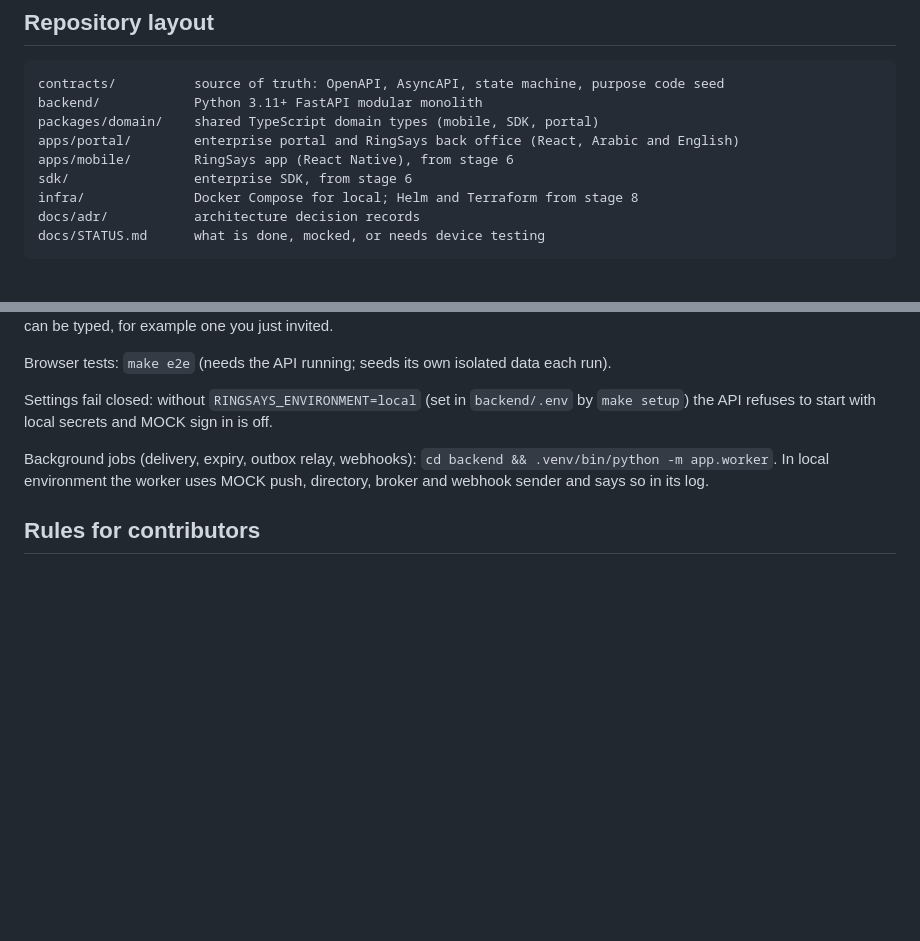
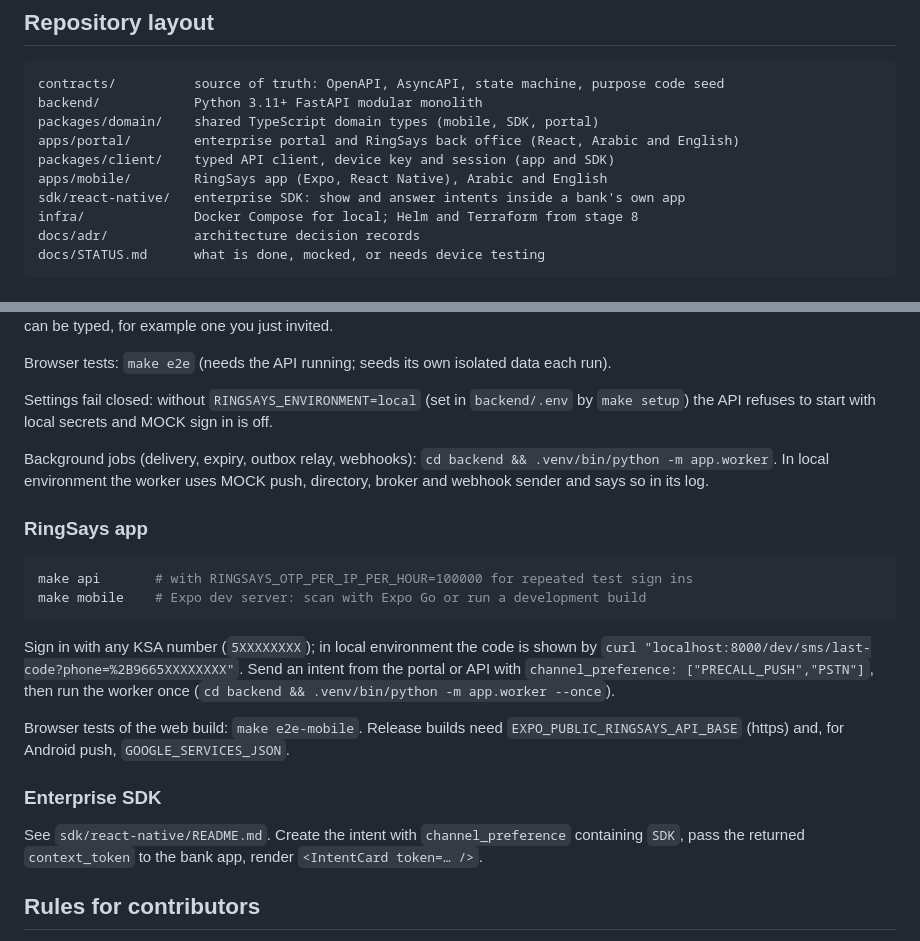
Before and after one commit to peocty/ringsays, a Markdown page: README.md, 2 parts joined by grey strips. Rendered like a GitHub page; blank space fills up the shorter version.

Commit message:
Docs: stage 6 status, ADR 0012 app session and SDK, README app and SDK
Co-Authored-By: Claude Opus 5.5 <noreply@anthropic.com>
Claude-Session: https://claude.ai/code/session_01WbcECxkCyrrapuYVYXGsnZ

````diff
--- a/README.md
+++ b/README.md
@@ -11,8 +11,9 @@ contracts/          source of truth: OpenAPI, AsyncAPI, state machine, purpose c
 backend/            Python 3.11+ FastAPI modular monolith
 packages/domain/    shared TypeScript domain types (mobile, SDK, portal)
 apps/portal/        enterprise portal and RingSays back office (React, Arabic and English)
-apps/mobile/        RingSays app (React Native), from stage 6
-sdk/                enterprise SDK, from stage 6
+packages/client/    typed API client, device key and session (app and SDK)
+apps/mobile/        RingSays app (Expo, React Native), Arabic and English
+sdk/react-native/   enterprise SDK: show and answer intents inside a bank's own app
 infra/              Docker Compose for local; Helm and Terraform from stage 8
 docs/adr/           architecture decision records
 docs/STATUS.md      what is done, mocked, or needs device testing
@@ -74,6 +75,26 @@ refuses to start with local secrets and MOCK sign in is off.
 Background jobs (delivery, expiry, outbox relay, webhooks): `cd backend && .venv/bin/python -m app.worker`.
 In local environment the worker uses MOCK push, directory, broker and webhook sender and says so in its log.
 
+### RingSays app
+
+```bash
+make api       # with RINGSAYS_OTP_PER_IP_PER_HOUR=100000 for repeated test sign ins
+make mobile    # Expo dev server: scan with Expo Go or run a development build
+```
+
+Sign in with any KSA number (`5XXXXXXXX`); in local environment the code is shown by
+`curl "localhost:8000/dev/sms/last-code?phone=%2B9665XXXXXXXX"`. Send an intent from the portal or API
+with `channel_preference: ["PRECALL_PUSH","PSTN"]`, then run the worker once
+(`cd backend && .venv/bin/python -m app.worker --once`).
+
+Browser tests of the web build: `make e2e-mobile`. Release builds need `EXPO_PUBLIC_RINGSAYS_API_BASE`
+(https) and, for Android push, `GOOGLE_SERVICES_JSON`.
+
+### Enterprise SDK
+
+See `sdk/react-native/README.md`. Create the intent with `channel_preference` containing `SDK`, pass the
+returned `context_token` to the bank app, render `<IntentCard token=… />`.
+
 ## Rules for contributors
 
 - Change a contract first, then code. Parity tests fail on any drift.
````
Also changed, not shown: docs/STATUS.md (+45 -0 lines), docs/adr/0012-app-session-and-sdk.md (added, +33 -0 lines).
